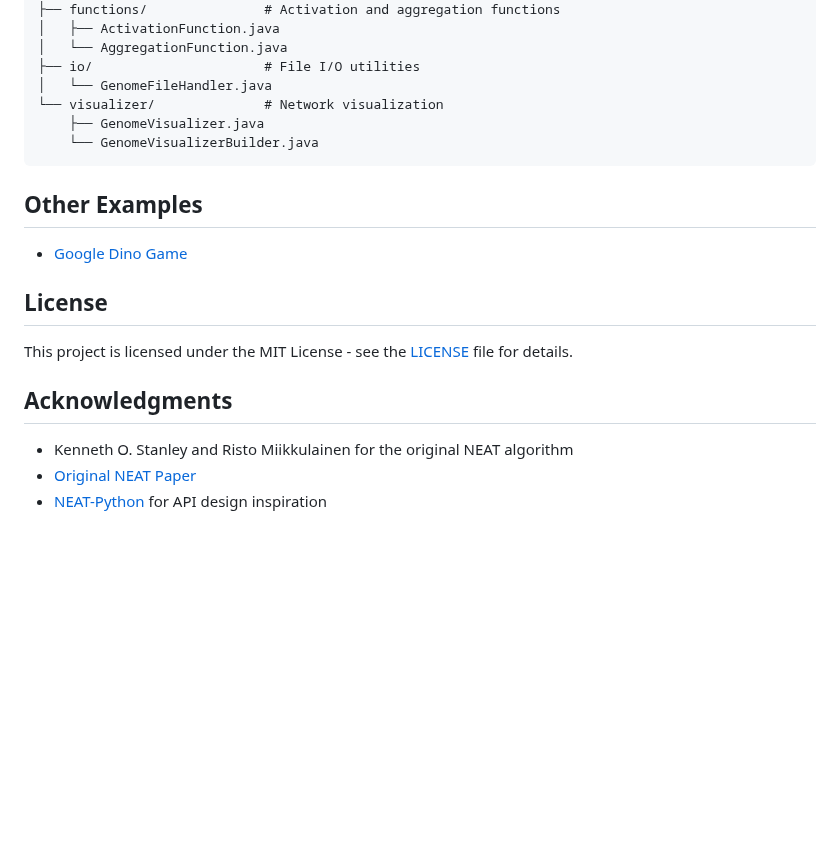
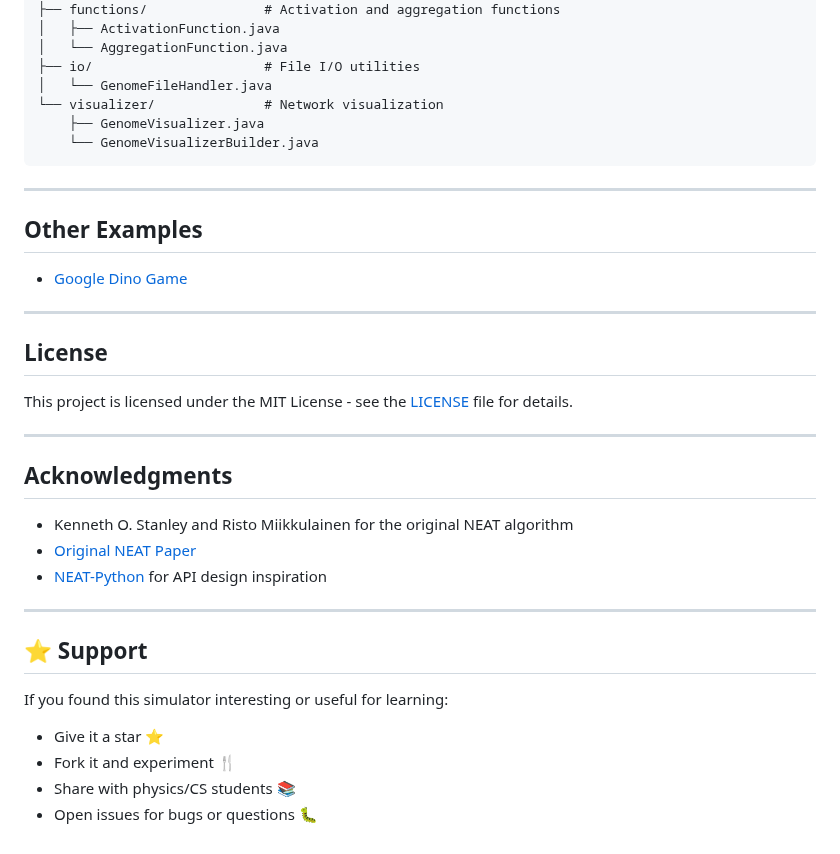
Before and after one commit to TaherJoudeh/NEAT4J, a Markdown page: README.md, the part around one of its changes. GitHub-like rendering; blank space fills up the shorter version.

Commit message:
Add support section to README
Added a support section encouraging users to star, fork, and share the project.

````diff
--- a/README.md
+++ b/README.md
@@ -359,15 +379,31 @@ src/main/java/neat/
     └── GenomeVisualizerBuilder.java
 ```
 
+---
+
 ## Other Examples
 - [Google Dino Game](https://github.com/TaherJoudeh/NEAT-Dino-Game)
+
+---
 
 ## License
 
 This project is licensed under the MIT License - see the [LICENSE](LICENSE) file for details.
+
+---
 
 ## Acknowledgments
 
 - Kenneth O. Stanley and Risto Miikkulainen for the original NEAT algorithm
 - [Original NEAT Paper](https://nn.cs.utexas.edu/downloads/papers/stanley.cec02.pdf)
 - [NEAT-Python](https://neat-python.readthedocs.io/en/latest/) for API design inspiration
+
+---
+
+## ⭐ Support
+
+If you found this simulator interesting or useful for learning:
+- Give it a star ⭐
+- Fork it and experiment 🍴
+- Share with physics/CS students 📚
+- Open issues for bugs or questions 🐛
````
Also changed, not shown: other parts of README.md (+20 -0 lines).
